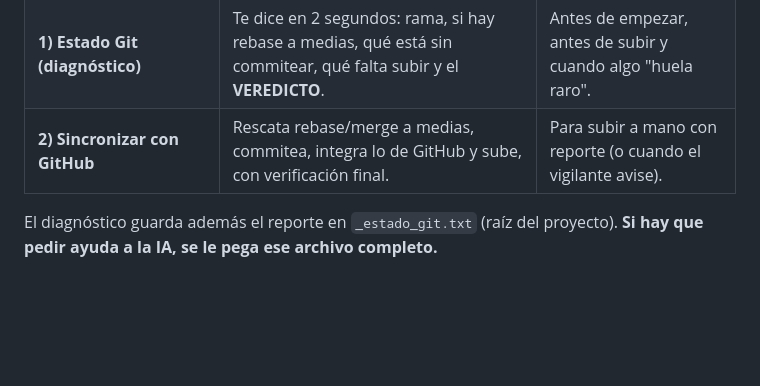
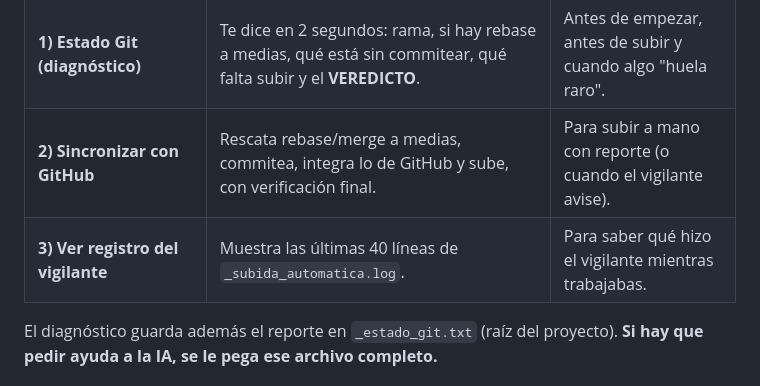
Before and after one commit to jorgemsolares/Proyecto-Stratos, a Markdown page: instrucciones-IA/PROTOCOLO_GITHUB.md, the part around the change. GitHub-like rendering; blank space fills up the shorter version.

```diff
--- a/instrucciones-IA/PROTOCOLO_GITHUB.md
+++ b/instrucciones-IA/PROTOCOLO_GITHUB.md
@@ -28,6 +28,7 @@ Se lanzan con **Ctrl+Shift+P → "Run Task"**:
 | **0) Iniciar vigilante de respaldo (dejar abierto)** | Vigila toda la carpeta del proyecto. Cada vez que guardas algo, respalda y sube a GitHub (máx. 1 vez por minuto). | Al empezar a trabajar. Se deja corriendo. |
 | **1) Estado Git (diagnóstico)** | Te dice en 2 segundos: rama, si hay rebase a medias, qué está sin commitear, qué falta subir y el **VEREDICTO**. | Antes de empezar, antes de subir y cuando algo "huela raro". |
 | **2) Sincronizar con GitHub** | Rescata rebase/merge a medias, commitea, integra lo de GitHub y sube, con verificación final. | Para subir a mano con reporte (o cuando el vigilante avise). |
+| **3) Ver registro del vigilante** | Muestra las últimas 40 líneas de `_subida_automatica.log`. | Para saber qué hizo el vigilante mientras trabajabas. |
 
 El diagnóstico guarda además el reporte en `_estado_git.txt` (raíz del proyecto).
 **Si hay que pedir ayuda a la IA, se le pega ese archivo completo.**
```
Also changed, not shown: instrucciones-IA/MEMORIA.md (+6 -1 lines).
